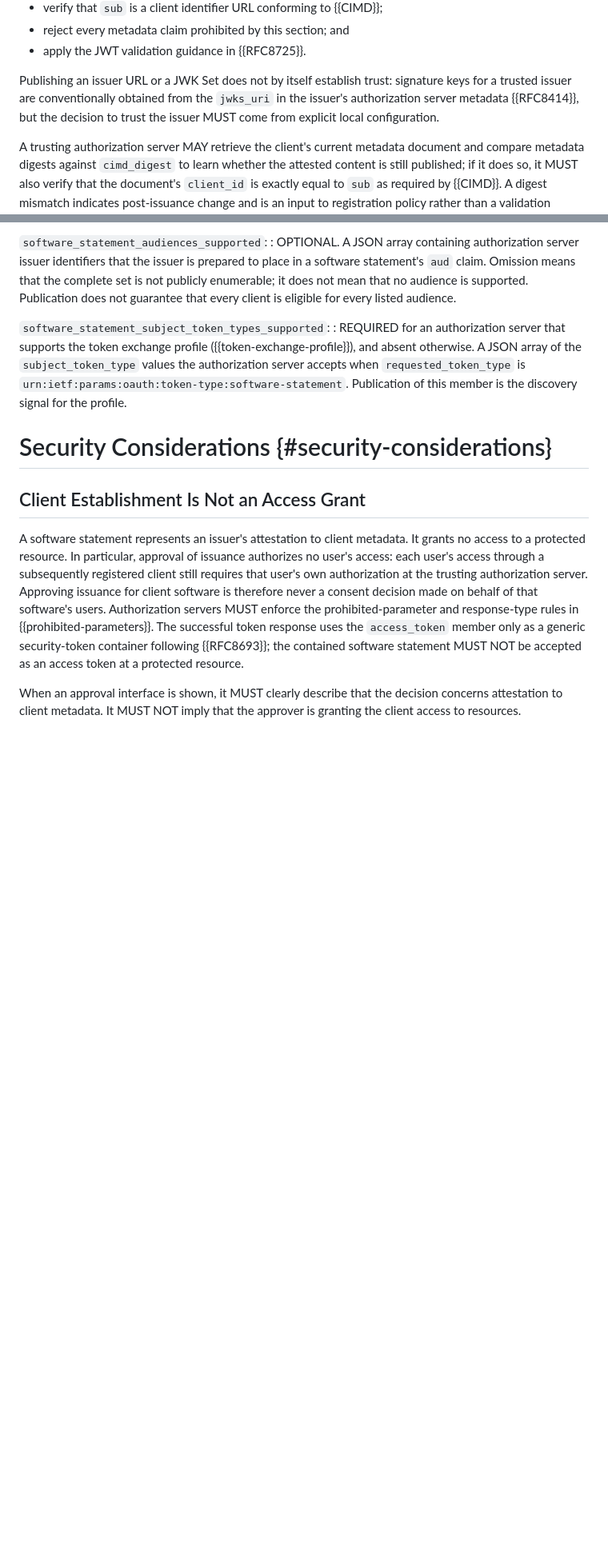
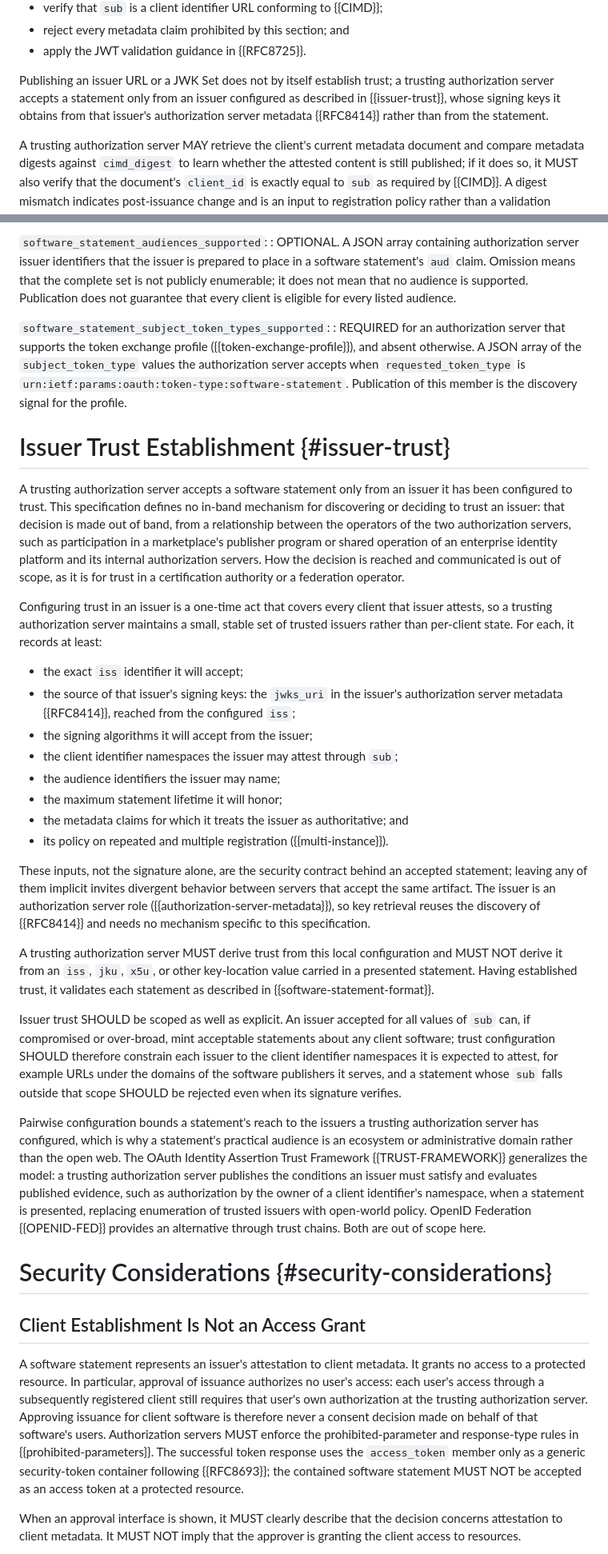
Before and after one commit to mcguinness/draft-mcguinness-oauth-software-statement-issuance, a Markdown page: draft-mcguinness-oauth-software-statement-issuance.md, 2 parts joined by grey strips. Shown at 80% size. Drawn GitHub-style; blank space fills up the shorter version.

```diff
--- a/draft-mcguinness-oauth-software-statement-issuance.md
+++ b/draft-mcguinness-oauth-software-statement-issuance.md
@@ -605,7 +605,7 @@ Before accepting the statement, a trusting authorization server MUST:
 * reject every metadata claim prohibited by this section; and
 * apply the JWT validation guidance in {{RFC8725}}.
 
-Publishing an issuer URL or a JWK Set does not by itself establish trust: signature keys for a trusted issuer are conventionally obtained from the `jwks_uri` in the issuer's authorization server metadata {{RFC8414}}, but the decision to trust the issuer MUST come from explicit local configuration.
+Publishing an issuer URL or a JWK Set does not by itself establish trust; a trusting authorization server accepts a statement only from an issuer configured as described in {{issuer-trust}}, whose signing keys it obtains from that issuer's authorization server metadata {{RFC8414}} rather than from the statement.
 
 A trusting authorization server MAY retrieve the client's current metadata document and compare metadata digests against `cimd_digest` to learn whether the attested content is still published; if it does so, it MUST also verify that the document's `client_id` is exactly equal to `sub` as required by {{CIMD}}. A digest mismatch indicates post-issuance change and is an input to registration policy rather than a validation failure. The trusting authorization server then processes the software statement according to {{RFC7591}} and its local registration policy.
 
@@ -668,6 +668,29 @@ This specification defines the following additional authorization server metadat
 
 `software_statement_subject_token_types_supported`:
 : REQUIRED for an authorization server that supports the token exchange profile ({{token-exchange-profile}}), and absent otherwise. A JSON array of the `subject_token_type` values the authorization server accepts when `requested_token_type` is `urn:ietf:params:oauth:token-type:software-statement`. Publication of this member is the discovery signal for the profile.
+
+# Issuer Trust Establishment {#issuer-trust}
+
+A trusting authorization server accepts a software statement only from an issuer it has been configured to trust. This specification defines no in-band mechanism for discovering or deciding to trust an issuer: that decision is made out of band, from a relationship between the operators of the two authorization servers, such as participation in a marketplace's publisher program or shared operation of an enterprise identity platform and its internal authorization servers. How the decision is reached and communicated is out of scope, as it is for trust in a certification authority or a federation operator.
+
+Configuring trust in an issuer is a one-time act that covers every client that issuer attests, so a trusting authorization server maintains a small, stable set of trusted issuers rather than per-client state. For each, it records at least:
+
+* the exact `iss` identifier it will accept;
+* the source of that issuer's signing keys: the `jwks_uri` in the issuer's authorization server metadata {{RFC8414}}, reached from the configured `iss`;
+* the signing algorithms it will accept from the issuer;
+* the client identifier namespaces the issuer may attest through `sub`;
+* the audience identifiers the issuer may name;
+* the maximum statement lifetime it will honor;
+* the metadata claims for which it treats the issuer as authoritative; and
+* its policy on repeated and multiple registration ({{multi-instance}}).
+
+These inputs, not the signature alone, are the security contract behind an accepted statement; leaving any of them implicit invites divergent behavior between servers that accept the same artifact. The issuer is an authorization server role ({{authorization-server-metadata}}), so key retrieval reuses the discovery of {{RFC8414}} and needs no mechanism specific to this specification.
+
+A trusting authorization server MUST derive trust from this local configuration and MUST NOT derive it from an `iss`, `jku`, `x5u`, or other key-location value carried in a presented statement. Having established trust, it validates each statement as described in {{software-statement-format}}.
+
+Issuer trust SHOULD be scoped as well as explicit. An issuer accepted for all values of `sub` can, if compromised or over-broad, mint acceptable statements about any client software; trust configuration SHOULD therefore constrain each issuer to the client identifier namespaces it is expected to attest, for example URLs under the domains of the software publishers it serves, and a statement whose `sub` falls outside that scope SHOULD be rejected even when its signature verifies.
+
+Pairwise configuration bounds a statement's reach to the issuers a trusting authorization server has configured, which is why a statement's practical audience is an ecosystem or administrative domain rather than the open web. The OAuth Identity Assertion Trust Framework {{TRUST-FRAMEWORK}} generalizes the model: a trusting authorization server publishes the conditions an issuer must satisfy and evaluates published evidence, such as authorization by the owner of a client identifier's namespace, when a statement is presented, replacing enumeration of trusted issuers with open-world policy. OpenID Federation {{OPENID-FED}} provides an alternative through trust chains. Both are out of scope here.
 
 # Security Considerations {#security-considerations}
 
```
Also changed, not shown: other parts of draft-mcguinness-oauth-software-statement-issuance.md (+2 -17 lines).
